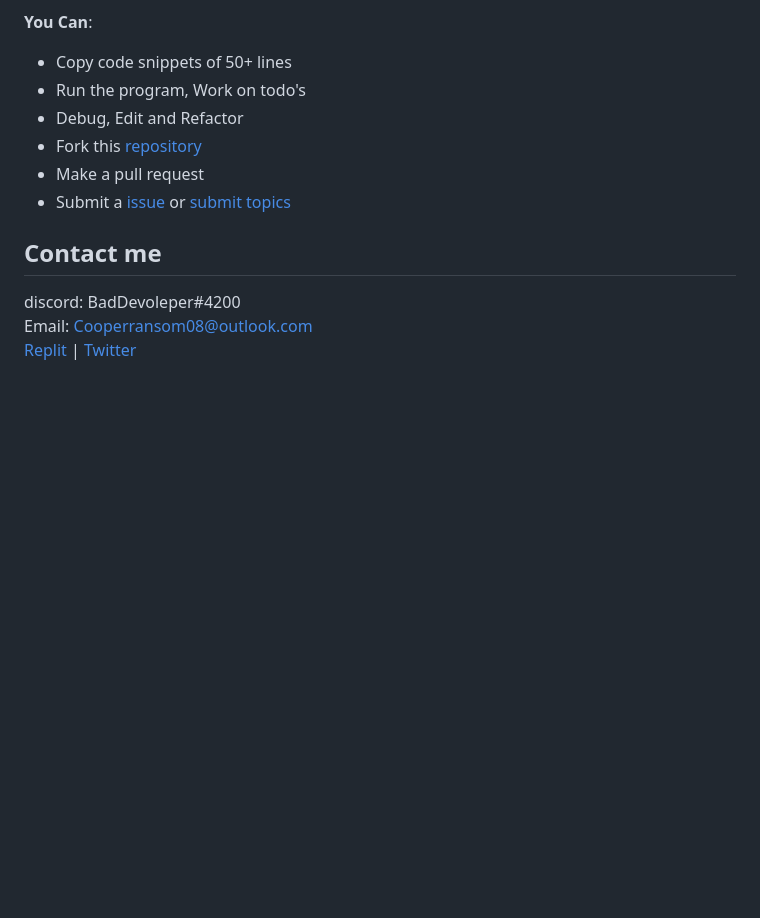
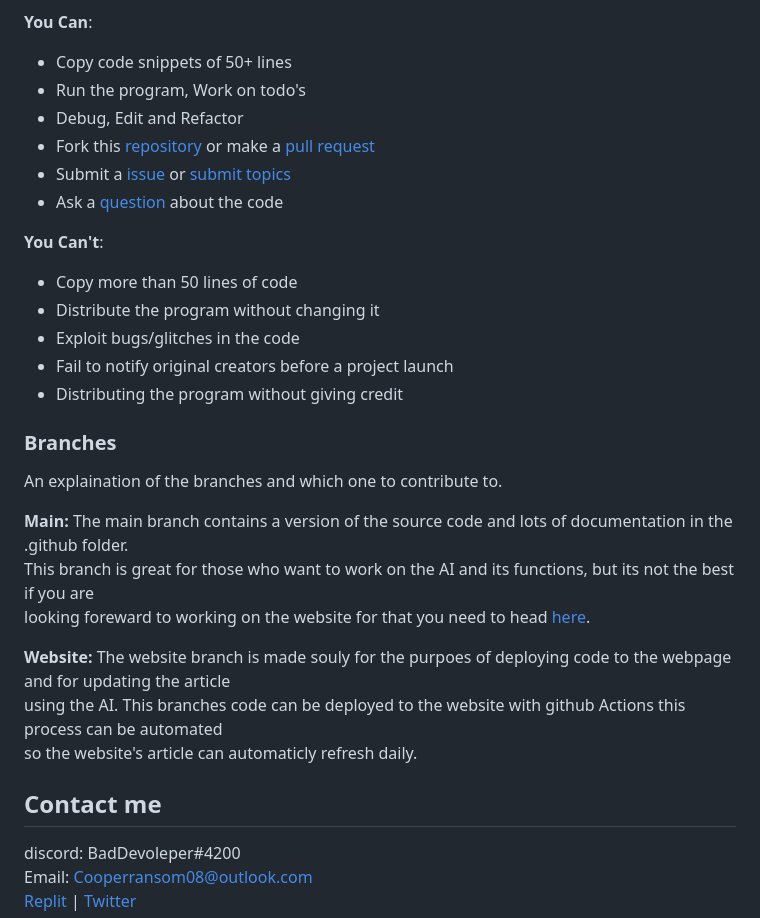
Before and after one commit to itzCozi/The-Daily-Compress, a Markdown page: README.md, the part around the change printed below. GitHub-like rendering; blank space fills up the shorter version.

Commit message:
Readme upates

```diff
--- a/README.md
+++ b/README.md
@@ -63,9 +73,28 @@ filled all the requirements. And please read the LICENCES in the main branch and
 * Copy code snippets of 50+ lines
 * Run the program, Work on todo's
 * Debug, Edit and Refactor
-* Fork this [repository](.github/HOW-TO:Contribute.md)
-* Make a pull request
-* Submit a [issue](.github/HOW-TO:Create_Ticket.md) or [submit topics]()
+* Fork this [repository](.github/HOW-TO:Contribute.md) or make a [pull request](.github/HOW-TO:Contribute.md)
+* Submit a [issue](.github/HOW-TO:Create_Ticket.md) or [submit topics](https://github.com/itzCozi/The-Daily-Compress/issues/new?assignees=&labels=Priority%3A+medium%2C+Topic-submission&template=topic-submission.md&title=)
+* Ask a [question](https://github.com/itzCozi/The-Daily-Compress/issues/new?assignees=&labels=Priority%3A+medium%2C+Topic-submission&template=question.md&title=) about the code
+
+**You Can't**:
+* Copy more than 50 lines of code
+* Distribute the program without changing it
+* Exploit bugs/glitches in the code
+* Fail to notify original creators before a project launch
+* Distributing the program without giving credit
+
+### Branches
+An explaination of the branches and which one to contribute to.
+
+**Main:** The main branch contains a version of the source code and lots of documentation in the .github folder.
+This branch is great for those who want to work on the AI and its functions, but its not the best if you are
+looking foreward to working on the website for that you need to head [here](https://github.com/itzCozi/The-Daily-Compress/tree/website).
+
+**Website:** The website branch is made souly for the purpoes of deploying code to the webpage and for updating the article
+using the AI. This branches code can be deployed to the website with github Actions this process can be automated
+so the website's article can automaticly refresh daily.
+
 
 ## Contact me
 discord: BadDevoleper#4200
```
Also changed, not shown: other parts of README.md (+11 -1 lines).
